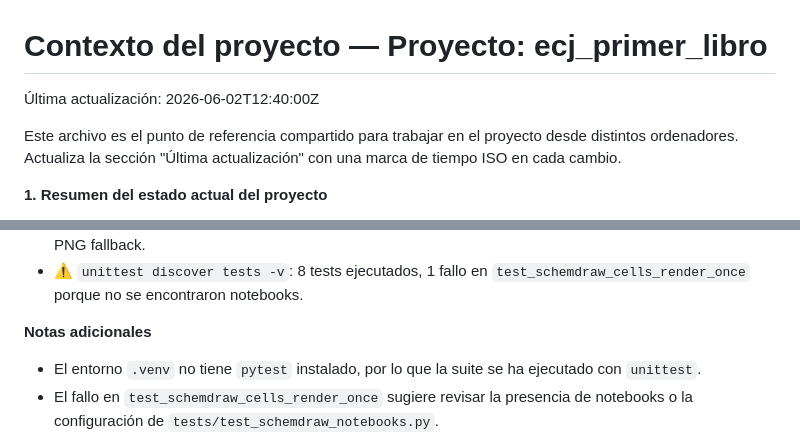
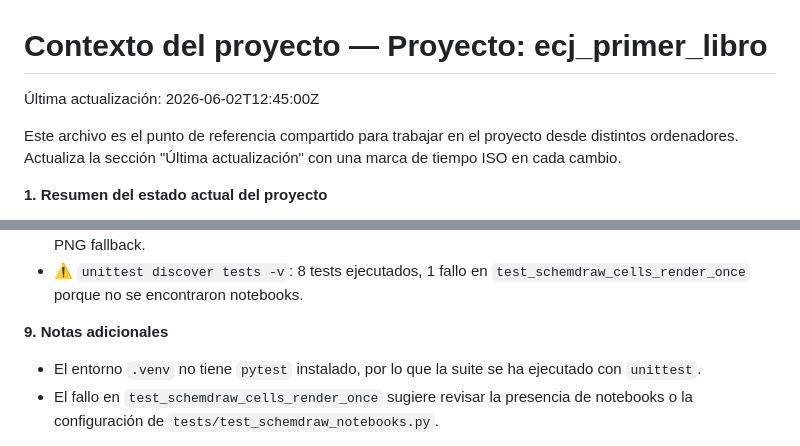
Before and after one commit to enrikecj/ecj_primer_libro, a Markdown page: PROJECT_CONTEXT.md, 2 parts joined by grey strips. Rendered like a GitHub page.

Commit message:
Fix section numbering in PROJECT_CONTEXT.md and update timestamp

```diff
--- a/PROJECT_CONTEXT.md
+++ b/PROJECT_CONTEXT.md
@@ -1,6 +1,6 @@
 # Contexto del proyecto — Proyecto: ecj_primer_libro
 
-Última actualización: 2026-06-02T12:40:00Z
+Última actualización: 2026-06-02T12:45:00Z
 
 Este archivo es el punto de referencia compartido para trabajar en el proyecto desde distintos ordenadores. Actualiza la sección "Última actualización" con una marca de tiempo ISO en cada cambio.
 
@@ -74,7 +74,7 @@ Este archivo es el punto de referencia compartido para trabajar en el proyecto d
 - ✅ `optimize_static_assets.py --check`: 110 assets revisados, 0 optimizables pendientes, 0 GIFs sin PNG fallback.
 - ⚠️ `unittest discover tests -v`: 8 tests ejecutados, 1 fallo en `test_schemdraw_cells_render_once` porque no se encontraron notebooks.
 
-**Notas adicionales**
+**9. Notas adicionales**
 
 - El entorno `.venv` no tiene `pytest` instalado, por lo que la suite se ha ejecutado con `unittest`.
 - El fallo en `test_schemdraw_cells_render_once` sugiere revisar la presencia de notebooks o la configuración de `tests/test_schemdraw_notebooks.py`.
```
